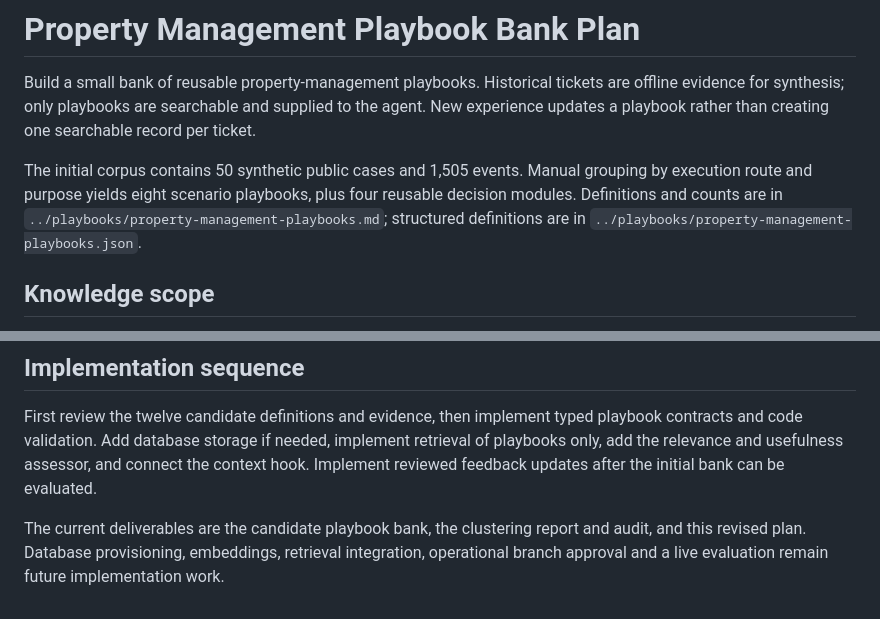
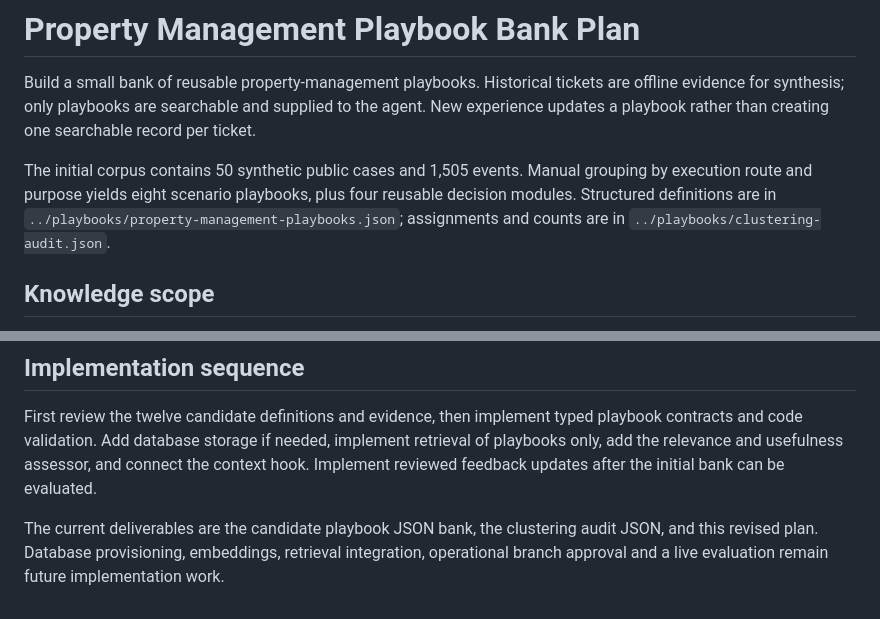
Before and after one commit to LeonHWU/caseagent, a Markdown page: docs/plans/2026-10-10-solution-bank-plan.md, 2 parts joined by grey strips. Drawn GitHub-style.

Commit message:
Keep playbook definitions in JSON only

```diff
--- a/docs/plans/2026-10-10-solution-bank-plan.md
+++ b/docs/plans/2026-10-10-solution-bank-plan.md
@@ -2,7 +2,7 @@
 
 Build a small bank of reusable property-management playbooks. Historical tickets are offline evidence for synthesis; only playbooks are searchable and supplied to the agent. New experience updates a playbook rather than creating one searchable record per ticket.
 
-The initial corpus contains 50 synthetic public cases and 1,505 events. Manual grouping by execution route and purpose yields eight scenario playbooks, plus four reusable decision modules. Definitions and counts are in `../playbooks/property-management-playbooks.md`; structured definitions are in `../playbooks/property-management-playbooks.json`.
+The initial corpus contains 50 synthetic public cases and 1,505 events. Manual grouping by execution route and purpose yields eight scenario playbooks, plus four reusable decision modules. Structured definitions are in `../playbooks/property-management-playbooks.json`; assignments and counts are in `../playbooks/clustering-audit.json`.
 
 ## Knowledge scope
 
@@ -97,4 +97,4 @@ Include regression cases for a failed simple check, limited approval, landlord o
 
 First review the twelve candidate definitions and evidence, then implement typed playbook contracts and code validation. Add database storage if needed, implement retrieval of playbooks only, add the relevance and usefulness assessor, and connect the context hook. Implement reviewed feedback updates after the initial bank can be evaluated.
 
-The current deliverables are the candidate playbook bank, the clustering report and audit, and this revised plan. Database provisioning, embeddings, retrieval integration, operational branch approval and a live evaluation remain future implementation work.
+The current deliverables are the candidate playbook JSON bank, the clustering audit JSON, and this revised plan. Database provisioning, embeddings, retrieval integration, operational branch approval and a live evaluation remain future implementation work.
```
Also changed, not shown: docs/playbooks/property-management-playbooks.md (deleted, +0 -457 lines).
